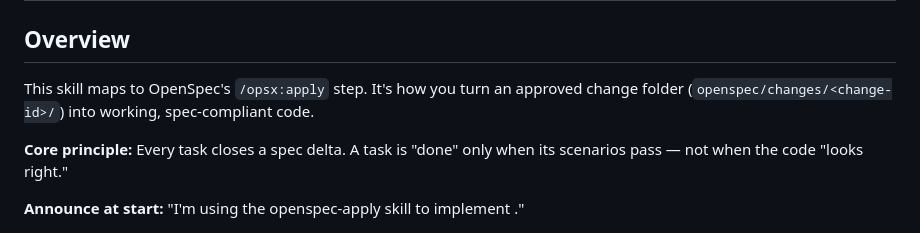
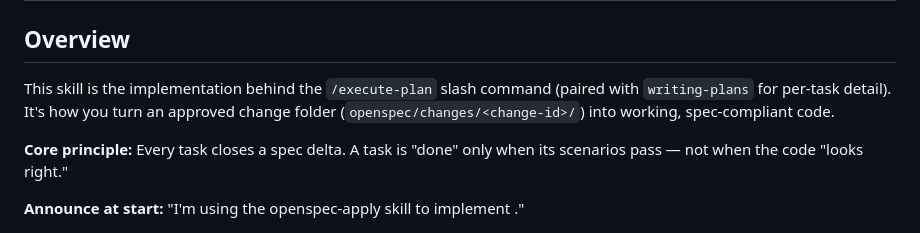
Before and after one commit to vikram8459/SuperSpecs, a Markdown page: skills/openspec-apply/SKILL.md, the part around the change. Drawn GitHub-style.

```diff
--- a/skills/openspec-apply/SKILL.md
+++ b/skills/openspec-apply/SKILL.md
@@ -7,7 +7,7 @@ description: Use when implementing an approved OpenSpec change. Drives implement
 
 ## Overview
 
-This skill maps to OpenSpec's `/opsx:apply` step. It's how you turn an approved change folder (`openspec/changes/<change-id>/`) into working, spec-compliant code.
+This skill is the implementation behind the `/execute-plan` slash command (paired with `writing-plans` for per-task detail). It's how you turn an approved change folder (`openspec/changes/<change-id>/`) into working, spec-compliant code.
 
 **Core principle:** Every task closes a spec delta. A task is "done" only when its scenarios pass — not when the code "looks right."
 
```
Also changed, not shown: skills/openspec-archive/SKILL.md (+1 -1 lines), skills/openspec-propose/SKILL.md (+1 -1 lines).
